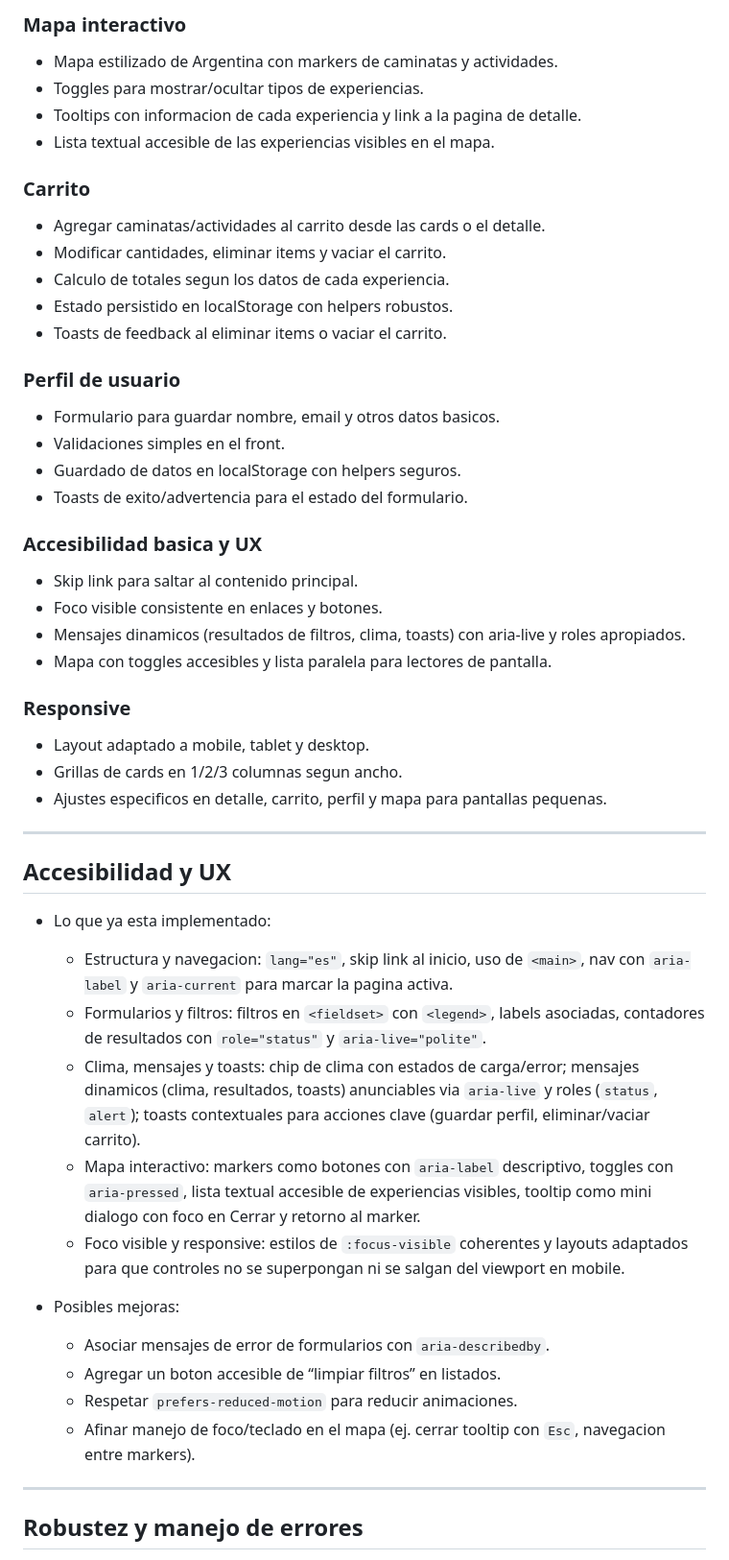
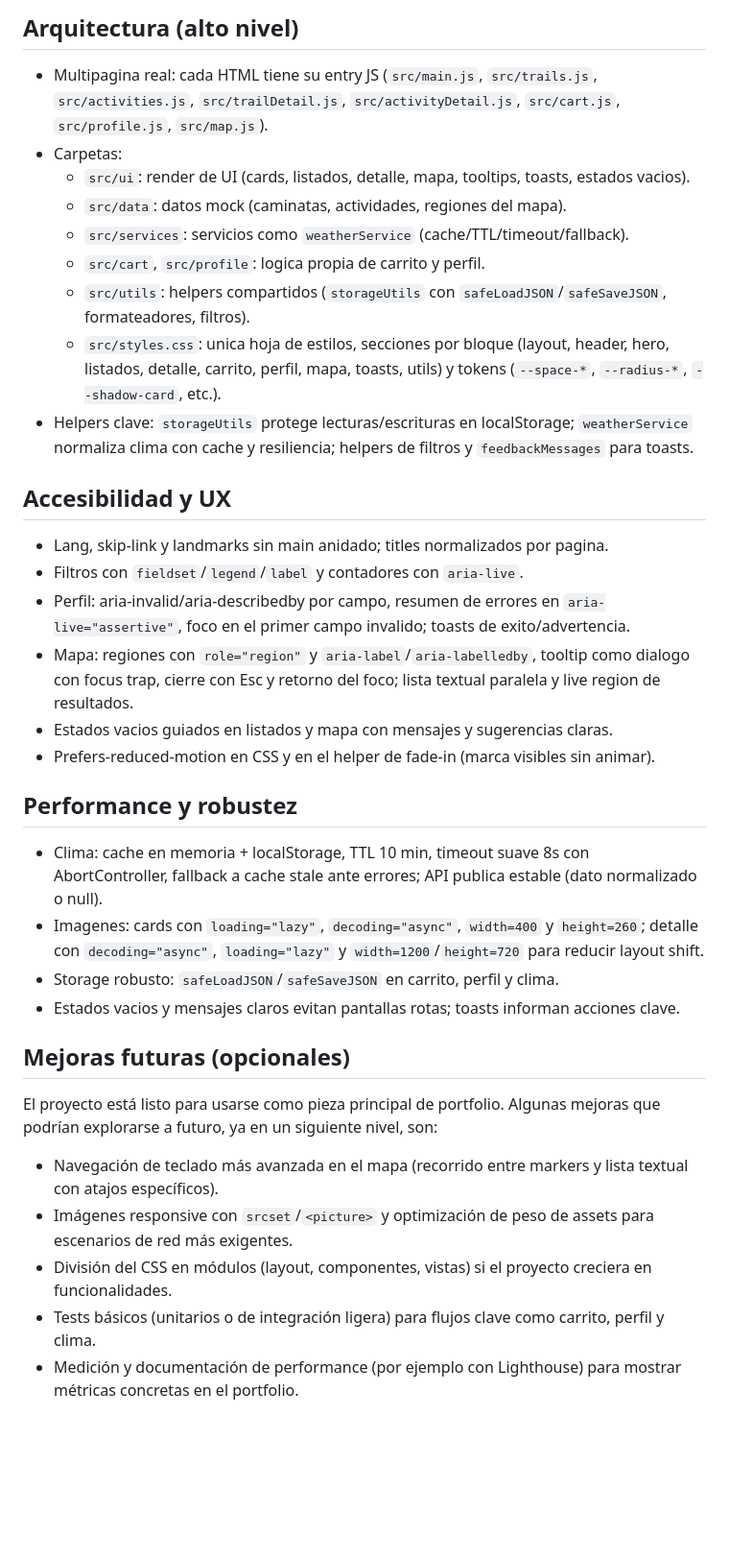
Before and after one commit to aquizu-ivan/argentina-naturaleza, a Markdown page: README.md, the part around the change printed below. Shown: that part at 96% size. Drawn GitHub-style; blank space fills up the shorter version.

Commit message:
docs: actualizar sección de mejoras futuras acorde al estado actual

```diff
--- a/README.md
+++ b/README.md
@@ -109,51 +37,35 @@ Patrones clave:
-### Mapa interactivo
-- Mapa estilizado de Argentina con markers de caminatas y actividades.
-- Toggles para mostrar/ocultar tipos de experiencias.
-- Tooltips con informacion de cada experiencia y link a la pagina de detalle.
-- Lista textual accesible de las experiencias visibles en el mapa.
-
-### Carrito
-- Agregar caminatas/actividades al carrito desde las cards o el detalle.
-- Modificar cantidades, eliminar items y vaciar el carrito.
-- Calculo de totales segun los datos de cada experiencia.
-- Estado persistido en localStorage con helpers robustos.
-- Toasts de feedback al eliminar items o vaciar el carrito.
-
-### Perfil de usuario
-- Formulario para guardar nombre, email y otros datos basicos.
-- Validaciones simples en el front.
-- Guardado de datos en localStorage con helpers seguros.
-- Toasts de exito/advertencia para el estado del formulario.
-
-### Accesibilidad basica y UX
-- Skip link para saltar al contenido principal.
-- Foco visible consistente en enlaces y botones.
-- Mensajes dinamicos (resultados de filtros, clima, toasts) con aria-live y roles apropiados.
-- Mapa con toggles accesibles y lista paralela para lectores de pantalla.
-
-### Responsive
-- Layout adaptado a mobile, tablet y desktop.
-- Grillas de cards en 1/2/3 columnas segun ancho.
-- Ajustes especificos en detalle, carrito, perfil y mapa para pantallas pequenas.
-
----
+## Arquitectura (alto nivel)
+- Multipagina real: cada HTML tiene su entry JS (`src/main.js`, `src/trails.js`, `src/activities.js`, `src/trailDetail.js`, `src/activityDetail.js`, `src/cart.js`, `src/profile.js`, `src/map.js`).
+- Carpetas:
+  - `src/ui`: render de UI (cards, listados, detalle, mapa, tooltips, toasts, estados vacios).
+  - `src/data`: datos mock (caminatas, actividades, regiones del mapa).
+  - `src/services`: servicios como `weatherService` (cache/TTL/timeout/fallback).
+  - `src/cart`, `src/profile`: logica propia de carrito y perfil.
+  - `src/utils`: helpers compartidos (`storageUtils` con `safeLoadJSON`/`safeSaveJSON`, formateadores, filtros).
+  - `src/styles.css`: unica hoja de estilos, secciones por bloque (layout, header, hero, listados, detalle, carrito, perfil, mapa, toasts, utils) y tokens (`--space-*`, `--radius-*`, `--shadow-card`, etc.).
+- Helpers clave: `storageUtils` protege lecturas/escrituras en localStorage; `weatherService` normaliza clima con cache y resiliencia; helpers de filtros y `feedbackMessages` para toasts.
 
 ## Accesibilidad y UX
+- Lang, skip-link y landmarks sin main anidado; titles normalizados por pagina.
+- Filtros con `fieldset`/`legend`/`label` y contadores con `aria-live`.
+- Perfil: aria-invalid/aria-describedby por campo, resumen de errores en `aria-live="assertive"`, foco en el primer campo invalido; toasts de exito/advertencia.
+- Mapa: regiones con `role="region"` y `aria-label`/`aria-labelledby`, tooltip como dialogo con focus trap, cierre con Esc y retorno del foco; lista textual paralela y live region de resultados.
+- Estados vacios guiados en listados y mapa con mensajes y sugerencias claras.
+- Prefers-reduced-motion en CSS y en el helper de fade-in (marca visibles sin animar).
 
-- Lo que ya esta implementado:
-  - Estructura y navegacion: `lang="es"`, skip link al inicio, uso de `<main>`, nav con `aria-label` y `aria-current` para marcar la pagina activa.
-  - Formularios y filtros: filtros en `<fieldset>` con `<legend>`, labels asociadas, contadores de resultados con `role="status"` y `aria-live="polite"`.
-  - Clima, mensajes y toasts: chip de clima con estados de carga/error; mensajes dinamicos (clima, resultados, toasts) anunciables via `aria-live` y roles (`status`, `alert`); toasts contextuales para acciones clave (guardar perfil, eliminar/vaciar carrito).
-  - Mapa interactivo: markers como botones con `aria-label` descriptivo, toggles con `aria-pressed`, lista textual accesible de experiencias visibles, tooltip como mini dialogo con foco en Cerrar y retorno al marker.
-  - Foco visible y responsive: estilos de `:focus-visible` coherentes y layouts adaptados para que controles no se superpongan ni se salgan del viewport en mobile.
+## Performance y robustez
+- Clima: cache en memoria + localStorage, TTL 10 min, timeout suave 8s con AbortController, fallback a cache stale ante errores; API publica estable (dato normalizado o null).
+- Imagenes: cards con `loading="lazy"`, `decoding="async"`, `width=400` y `height=260`; detalle con `decoding="async"`, `loading="lazy"` y `width=1200`/`height=720` para reducir layout shift.
+- Storage robusto: `safeLoadJSON`/`safeSaveJSON` en carrito, perfil y clima.
+- Estados vacios y mensajes claros evitan pantallas rotas; toasts informan acciones clave.
 
-- Posibles mejoras:
-  - Asociar mensajes de error de formularios con `aria-describedby`.
-  - Agregar un boton accesible de “limpiar filtros” en listados.
-  - Respetar `prefers-reduced-motion` para reducir animaciones.
-  - Afinar manejo de foco/teclado en el mapa (ej. cerrar tooltip con `Esc`, navegacion entre markers).
+## Mejoras futuras (opcionales)
 
----
+El proyecto está listo para usarse como pieza principal de portfolio. Algunas mejoras que podrían explorarse a futuro, ya en un siguiente nivel, son:
 
-## Robustez y manejo de errores
+- Navegación de teclado más avanzada en el mapa (recorrido entre markers y lista textual con atajos específicos).
+- Imágenes responsive con `srcset`/`<picture>` y optimización de peso de assets para escenarios de red más exigentes.
+- División del CSS en módulos (layout, componentes, vistas) si el proyecto creciera en funcionalidades.
+- Tests básicos (unitarios o de integración ligera) para flujos clave como carrito, perfil y clima.
+- Medición y documentación de performance (por ejemplo con Lighthouse) para mostrar métricas concretas en el portfolio.
 
```
Also changed, not shown: other parts of README.md (+24 -122 lines).
